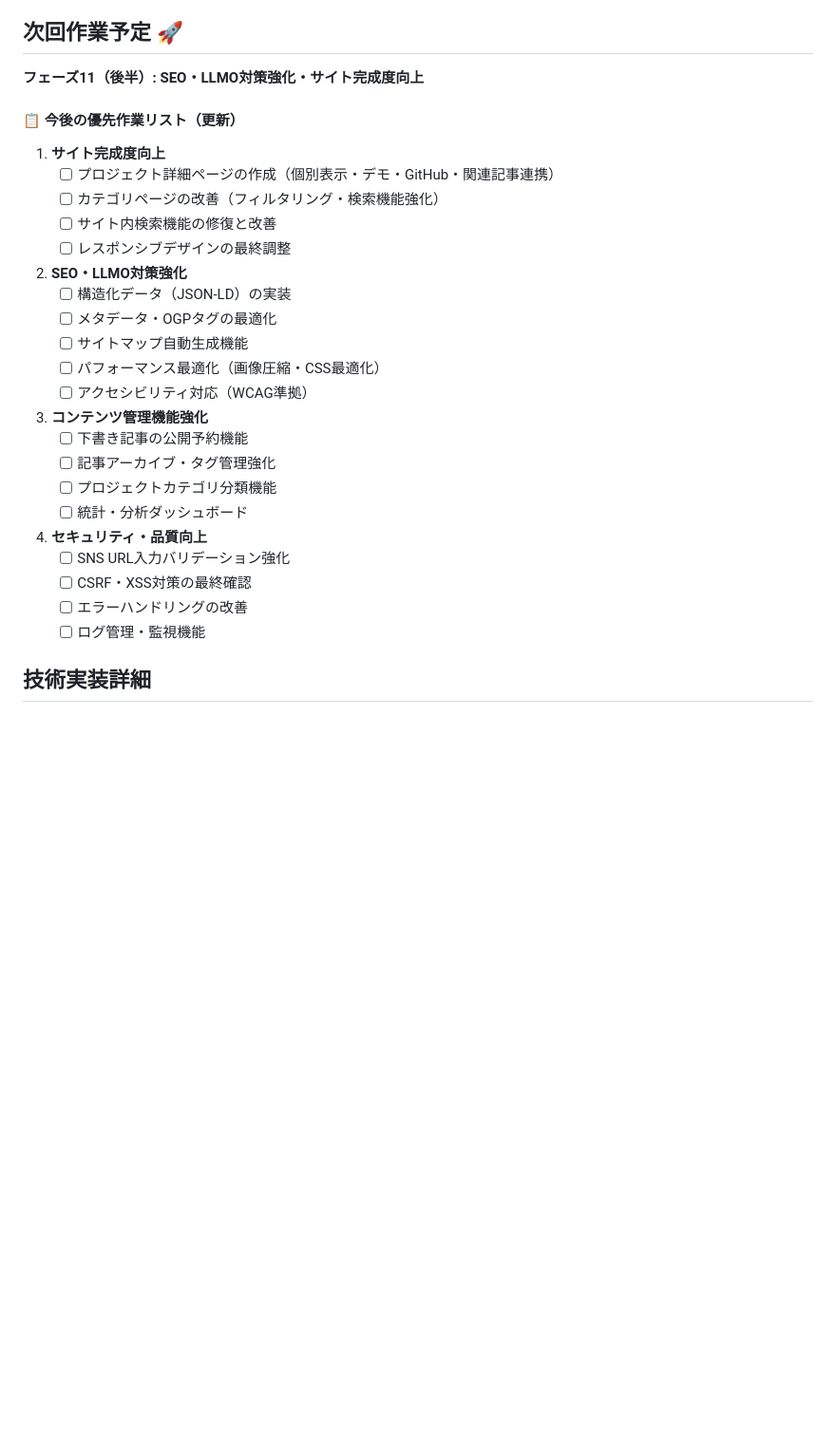
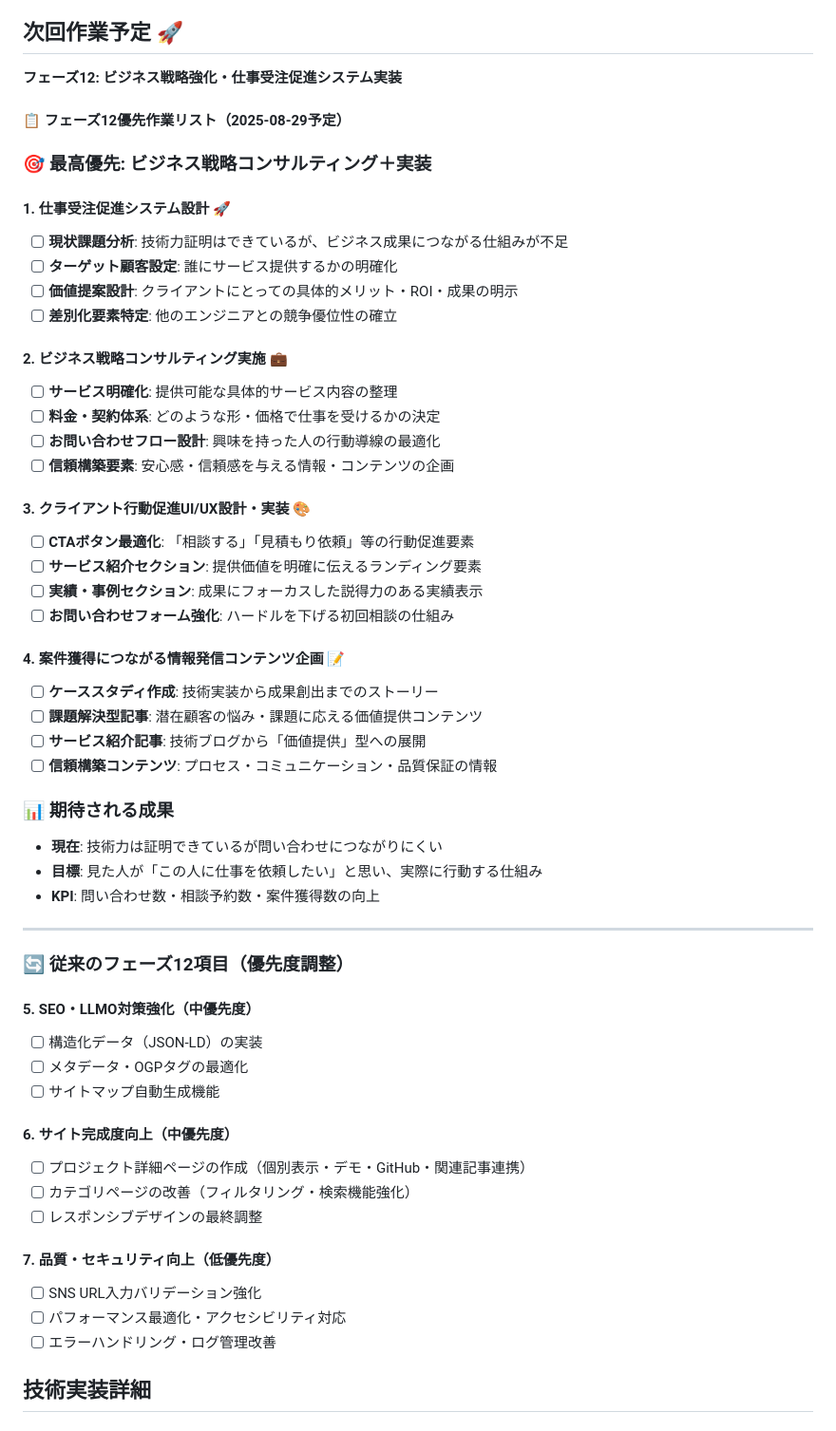
Before and after one commit to miyakawa2449/portfolio, a Markdown page: WORK_STATUS.md, the part around the change. Shown at 95% size. Rendered like a GitHub page; blank space fills up the shorter version.

Commit message:
フェーズ12戦略変更 - ビジネス成果重視への方針転換
【戦略的方向性の変更】
- フェーズ12: SEO対策 → ビジネス戦略強化・仕事受注促進システム実装
- 技術完成度95%を活かし、ビジネス成果につながる仕組み構築を最優先化

【WORK_STATUS.md更新】
- 2025-08-29予定: 4つの最高優先タスク追加
  1. 仕事受注促進システム設計（課題分析・ターゲット設定・価値提案・差別化）
  2. ビジネス戦略コンサルティング（サービス明確化・料金体系・導線設計）
  3. クライアント行動促進UI/UX実装（CTA最適化・実績表示・問い合わせ強化）
  4. 案件獲得コンテンツ企画（ケーススタディ・価値提供型情報発信）
- 従来項目（SEO・サイト機能）は中・低優先度に調整
- 期待成果: 問い合わせ・相談・案件獲得数向上のKPI設定

【README.md更新】
- 現在の課題認識: 技術力証明(✅) vs ビジネス成果要素(❌)の明確化
- 明日の相談内容: 4つの具体的実装・コンサルティング項目
- 目標設定: 「この人に仕事を依頼したい」と思わせ行動させる仕組み構築
- AWS Lightsailデプロイ: ビジネス成果確認後に延期

技術的完成度を真のビジネス価値につなげる戦略的転換点

🤖 Generated with [Claude Code](https://claude.ai/code)

Co-Authored-By: Claude <noreply@anthropic.com>

```diff
--- a/WORK_STATUS.md
+++ b/WORK_STATUS.md
@@ -207,34 +207,59 @@
 **動作確認**: 全機能で正常動作確認済み
 
 ## 次回作業予定 🚀
-**フェーズ11（後半）: SEO・LLMO対策強化・サイト完成度向上**
+**フェーズ12: ビジネス戦略強化・仕事受注促進システム実装**
 
-#### 📋 今後の優先作業リスト（更新）
+#### 📋 フェーズ12優先作業リスト（2025-08-29予定）
 
-1. **サイト完成度向上**
-   - [ ] プロジェクト詳細ページの作成（個別表示・デモ・GitHub・関連記事連携）
-   - [ ] カテゴリページの改善（フィルタリング・検索機能強化）
-   - [ ] サイト内検索機能の修復と改善
-   - [ ] レスポンシブデザインの最終調整
+### 🎯 **最高優先: ビジネス戦略コンサルティング＋実装**
 
-2. **SEO・LLMO対策強化**
+#### 1. **仕事受注促進システム設計** 🚀
+   - [ ] **現状課題分析**: 技術力証明はできているが、ビジネス成果につながる仕組みが不足
+   - [ ] **ターゲット顧客設定**: 誰にサービス提供するかの明確化
+   - [ ] **価値提案設計**: クライアントにとっての具体的メリット・ROI・成果の明示
+   - [ ] **差別化要素特定**: 他のエンジニアとの競争優位性の確立
+
+#### 2. **ビジネス戦略コンサルティング実施** 💼
+   - [ ] **サービス明確化**: 提供可能な具体的サービス内容の整理
+   - [ ] **料金・契約体系**: どのような形・価格で仕事を受けるかの決定
+   - [ ] **お問い合わせフロー設計**: 興味を持った人の行動導線の最適化
+   - [ ] **信頼構築要素**: 安心感・信頼感を与える情報・コンテンツの企画
+
+#### 3. **クライアント行動促進UI/UX設計・実装** 🎨
+   - [ ] **CTAボタン最適化**: 「相談する」「見積もり依頼」等の行動促進要素
+   - [ ] **サービス紹介セクション**: 提供価値を明確に伝えるランディング要素
+   - [ ] **実績・事例セクション**: 成果にフォーカスした説得力のある実績表示
+   - [ ] **お問い合わせフォーム強化**: ハードルを下げる初回相談の仕組み
+
+#### 4. **案件獲得につながる情報発信コンテンツ企画** 📝
+   - [ ] **ケーススタディ作成**: 技術実装から成果創出までのストーリー
+   - [ ] **課題解決型記事**: 潜在顧客の悩み・課題に応える価値提供コンテンツ
+   - [ ] **サービス紹介記事**: 技術ブログから「価値提供」型への展開
+   - [ ] **信頼構築コンテンツ**: プロセス・コミュニケーション・品質保証の情報
+
+### 📊 **期待される成果**
+- **現在**: 技術力は証明できているが問い合わせにつながりにくい
+- **目標**: 見た人が「この人に仕事を依頼したい」と思い、実際に行動する仕組み
+- **KPI**: 問い合わせ数・相談予約数・案件獲得数の向上
+
+---
+
+### 🔄 **従来のフェーズ12項目（優先度調整）**
+
+#### 5. **SEO・LLMO対策強化**（中優先度）
    - [ ] 構造化データ（JSON-LD）の実装
    - [ ] メタデータ・OGPタグの最適化
    - [ ] サイトマップ自動生成機能
-   - [ ] パフォーマンス最適化（画像圧縮・CSS最適化）
-   - [ ] アクセシビリティ対応（WCAG準拠）
 
-3. **コンテンツ管理機能強化**
-   - [ ] 下書き記事の公開予約機能
-   - [ ] 記事アーカイブ・タグ管理強化
-   - [ ] プロジェクトカテゴリ分類機能
-   - [ ] 統計・分析ダッシュボード
+#### 6. **サイト完成度向上**（中優先度）
+   - [ ] プロジェクト詳細ページの作成（個別表示・デモ・GitHub・関連記事連携）
+   - [ ] カテゴリページの改善（フィルタリング・検索機能強化）
+   - [ ] レスポンシブデザインの最終調整
 
-4. **セキュリティ・品質向上**
+#### 7. **品質・セキュリティ向上**（低優先度）
    - [ ] SNS URL入力バリデーション強化
-   - [ ] CSRF・XSS対策の最終確認
-   - [ ] エラーハンドリングの改善
-   - [ ] ログ管理・監視機能
+   - [ ] パフォーマンス最適化・アクセシビリティ対応
+   - [ ] エラーハンドリング・ログ管理改善
 
 ## 技術実装詳細
 
```
Also changed, not shown: 1 other file.
